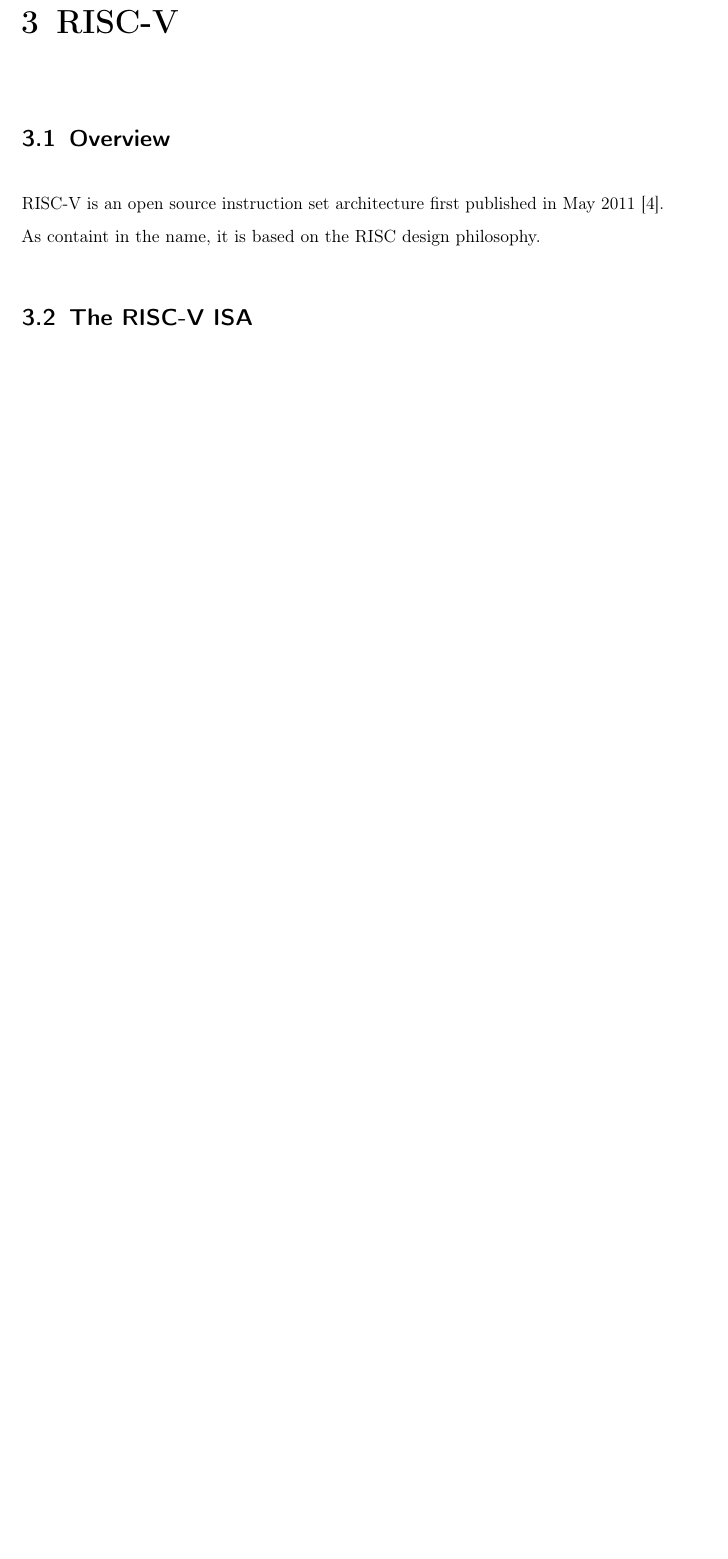
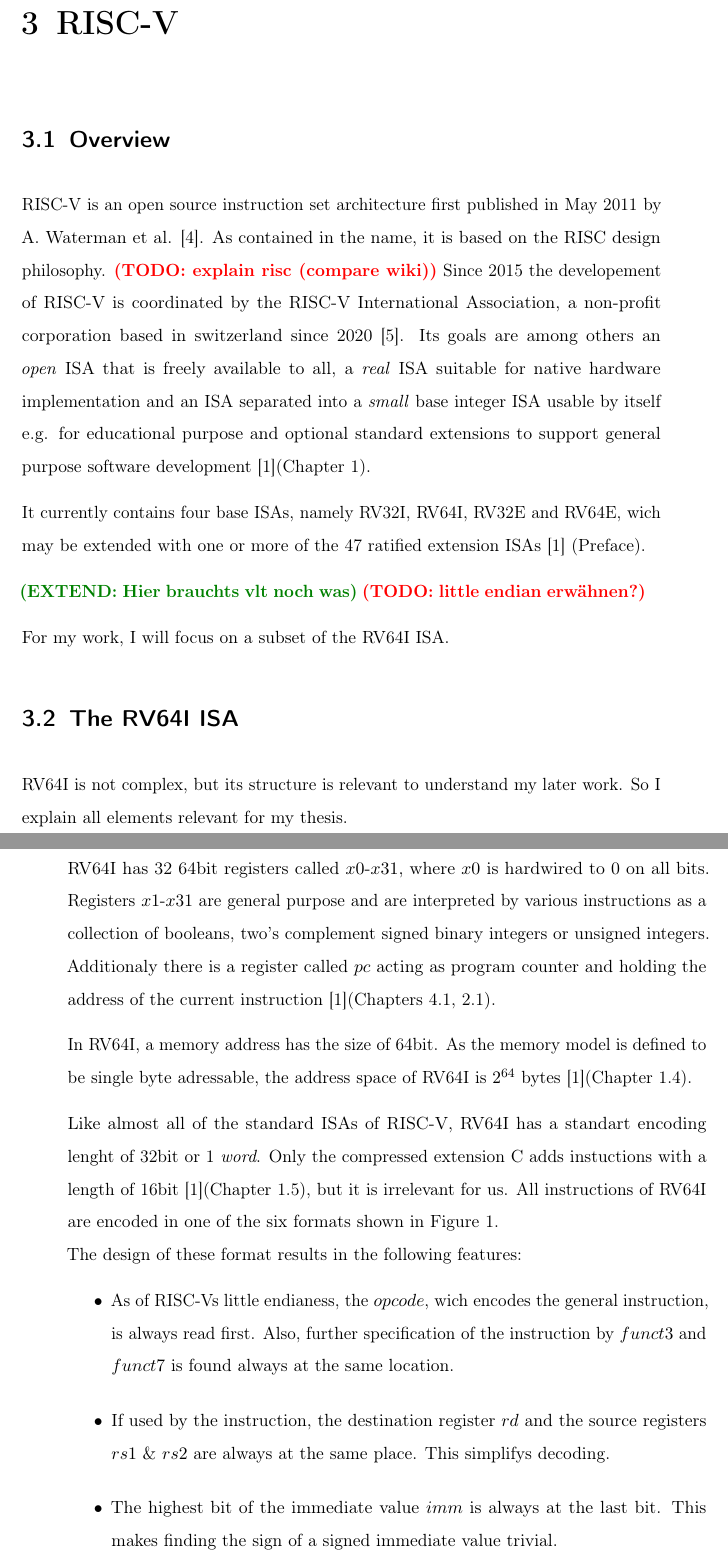
Before and after one commit to Kr1mo/RISC-V_to_BTOR2, a LaTeX thesis (Thesis/thesis_main.tex, which reads Thesis/chapters/2-RiscV.tex): part of page 23 of 32 before the commit and two parts of pages 23 and 24 of 34 after it, the two joined at a grey line, cut so that both start at the same text, the shorter picture padded with empty space. Compiled offline with pdfLaTeX.

Commit message:
a bit to riscv

```diff
--- a/Thesis/chapters/2-RiscV.tex
+++ b/Thesis/chapters/2-RiscV.tex
@@ -2,10 +2,47 @@
 
 \section{Overview}
 
-RISC-V is an open source instruction set architecture first published in May 2011 \cite{first_riscv}. As containt in the name, it is based on the RISC design philosophy.
+RISC-V is an open source instruction set architecture first published in May 2011 by A. Waterman et al. \cite{first_riscv}.
+As contained in the name, it is based on the RISC design philosophy. \todo{explain risc (compare wiki)}
+Since 2015 the developement of RISC-V is coordinated by the RISC-V International Association, a non-profit corporation based in switzerland since 2020 \cite{riscvorg}.
+Its goals are among others an \emph{open} ISA that is freely available to all,
+a \emph{real} ISA suitable for native hardware implementation and
+an ISA separated into a \emph{small} base integer ISA usable by itself e.g. for educational purpose
+and optional standard extensions to support general purpose software development \cite{riscv-isa}(Chapter 1).
+
+It currently contains four base ISAs, namely RV32I, RV64I, RV32E and RV64E,
+wich may be extended with one or more of the 47 ratified extension ISAs \cite{riscv-isa} (Preface).
+
+\extend{Hier brauchts vlt noch was} \todo{little endian erwähnen?}
+
+For my work, I will focus on a subset of the RV64I ISA.
+
+\section{The RV64I ISA}
+RV64I is not complex, but its structure is relevant to understand my later work.
+So I explain all elements relevant for my thesis.
+
+RV64I has 32 64bit registers called $x0$-$x31$, where $x0$ is hardwired to 0 on all bits.
+Registers $x1$-$x31$ are general purpose and are interpreted by various instructions as a collection of booleans, two's complement signed binary integers or unsigned integers.
+Additionaly there is a register called $pc$ acting as program counter and holding the address of the current instruction \cite{riscv-isa}(Chapters 4.1, 2.1).
+
+In RV64I, a memory address has the size of 64bit. As the memory model is defined to be single byte adressable,
+the address space of RV64I is $2^{64}$ bytes \cite{riscv-isa}(Chapter 1.4).
+
+Like almost all of the standard ISAs of RISC-V, RV64I has a standart encoding lenght of 32bit or 1 \emph{word}.
+Only the compressed extension C adds instuctions with a length of 16bit \cite{riscv-isa}(Chapter 1.5), but it is irrelevant for us.
+All instructions of RV64I are encoded in one of the six formats shown in \figref{fig:rv64i_formats}.\\
+The design of these format results in the following features:
+\begin{itemize}
+    \item As of RISC-Vs little endianess, the $opcode$, wich encodes the general instruction, is always read first.
+            Also, further specification of the instruction by $funct3$ and $funct7$ is found always at the same location.
+    \item If used by the instruction, the destination register $rd$ and the source registers $rs1$ \& $rs2$ are always at the same place. This simplifys decoding.
+    \item The highest bit of the immediate value $imm$ is always at the last bit. This makes finding the sign of a signed immediate value trivial.
+\end{itemize}
+
+\input{figures/Encoding-Types/rv64i_formats}
 
 
-\section{The RISC-V ISA}
+
 
 \section{Simulation of RISC-V}
 
```
Also changed, not shown: Thesis/bib/additional.bib (+13 -6 lines), Thesis/figures/Encoding-Types/rv64i_formats.tex (added, +12 -0 lines), Thesis/figures/Encoding-Types/B.png (added), Thesis/figures/Encoding-Types/B.svg (added), Thesis/figures/Encoding-Types/I.png (added), Thesis/figures/Encoding-Types/I.svg (added), Thesis/figures/Encoding-Types/J.png (added), Thesis/figures/Encoding-Types/J.svg (added), Thesis/figures/Encoding-Types/R.png (added), Thesis/figures/Encoding-Types/R.svg (added), Thesis/figures/Encoding-Types/S.png (added), Thesis/figures/Encoding-Types/S.svg (added), Thesis/figures/Encoding-Types/U.png (added), Thesis/figures/Encoding-Types/U.svg (added), 1 more files.
